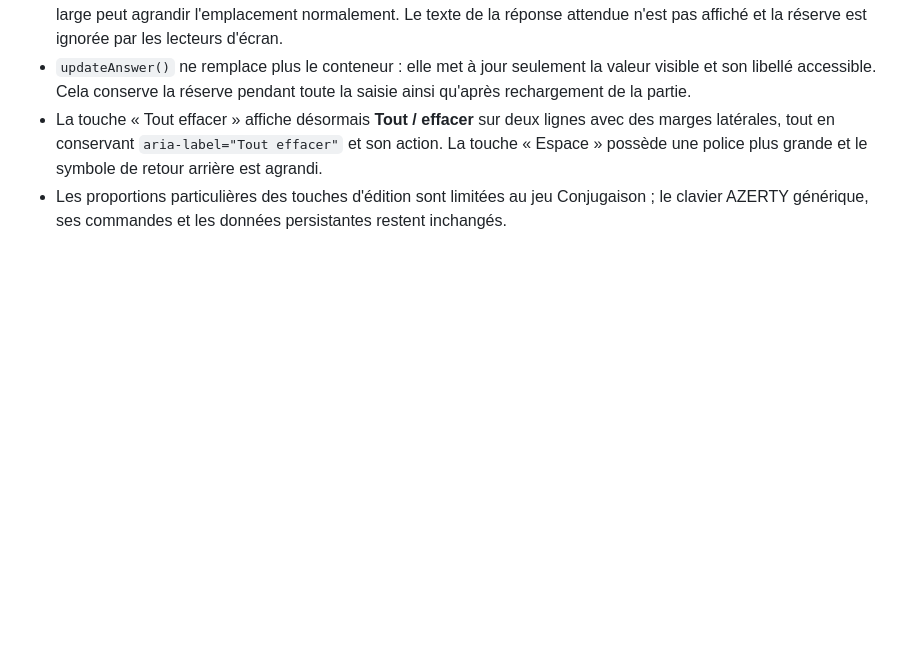
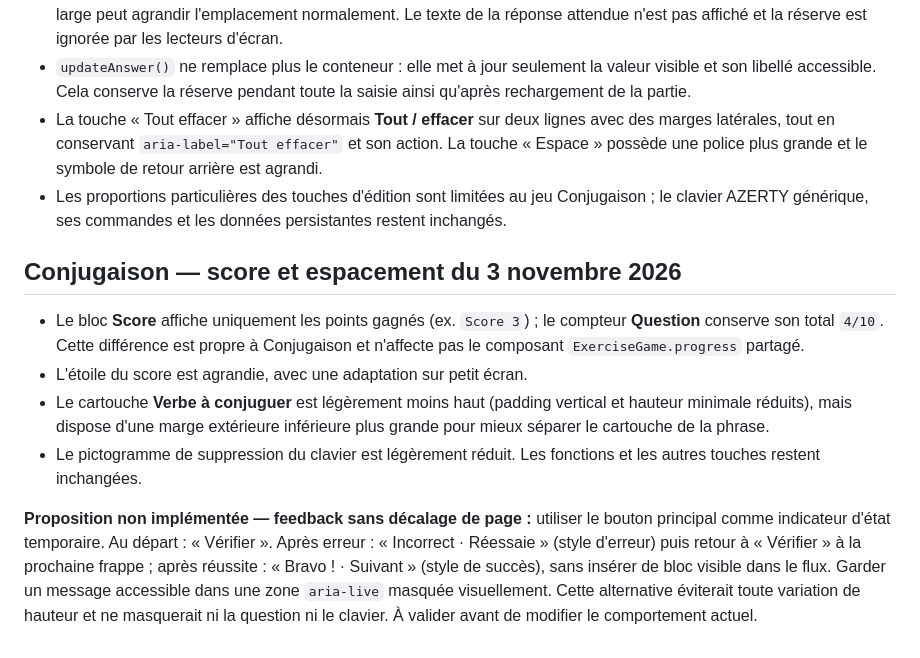
Before and after one commit to Sek44/xfr1, a Markdown page: docs/design/MAGICAL_ACADEMY_V3.md, the part around the change. GitHub-like rendering; blank space fills up the shorter version.

Commit message:
docs(design): record score/spacing refinements and no-layout-shift feedback proposal

```diff
--- a/docs/design/MAGICAL_ACADEMY_V3.md
+++ b/docs/design/MAGICAL_ACADEMY_V3.md
@@ -202,3 +202,12 @@ Les caractères des touches AZERTY deviennent plus grands et plus gras, sans cha
 - `updateAnswer()` ne remplace plus le conteneur : elle met à jour seulement la valeur visible et son libellé accessible. Cela conserve la réserve pendant toute la saisie ainsi qu'après rechargement de la partie.
 - La touche « Tout effacer » affiche désormais **Tout / effacer** sur deux lignes avec des marges latérales, tout en conservant `aria-label="Tout effacer"` et son action. La touche « Espace » possède une police plus grande et le symbole de retour arrière est agrandi.
 - Les proportions particulières des touches d'édition sont limitées au jeu Conjugaison ; le clavier AZERTY générique, ses commandes et les données persistantes restent inchangés.
+
+## Conjugaison — score et espacement du 3 novembre 2026
+
+- Le bloc **Score** affiche uniquement les points gagnés (ex. `Score 3`) ; le compteur **Question** conserve son total `4/10`. Cette différence est propre à Conjugaison et n'affecte pas le composant `ExerciseGame.progress` partagé.
+- L'étoile du score est agrandie, avec une adaptation sur petit écran.
+- Le cartouche **Verbe à conjuguer** est légèrement moins haut (padding vertical et hauteur minimale réduits), mais dispose d'une marge extérieure inférieure plus grande pour mieux séparer le cartouche de la phrase.
+- Le pictogramme de suppression du clavier est légèrement réduit. Les fonctions et les autres touches restent inchangées.
+
+**Proposition non implémentée — feedback sans décalage de page :** utiliser le bouton principal comme indicateur d'état temporaire. Au départ : « Vérifier ». Après erreur : « Incorrect · Réessaie » (style d'erreur) puis retour à « Vérifier » à la prochaine frappe ; après réussite : « Bravo ! · Suivant » (style de succès), sans insérer de bloc visible dans le flux. Garder un message accessible dans une zone `aria-live` masquée visuellement. Cette alternative éviterait toute variation de hauteur et ne masquerait ni la question ni le clavier. À valider avant de modifier le comportement actuel.
```
